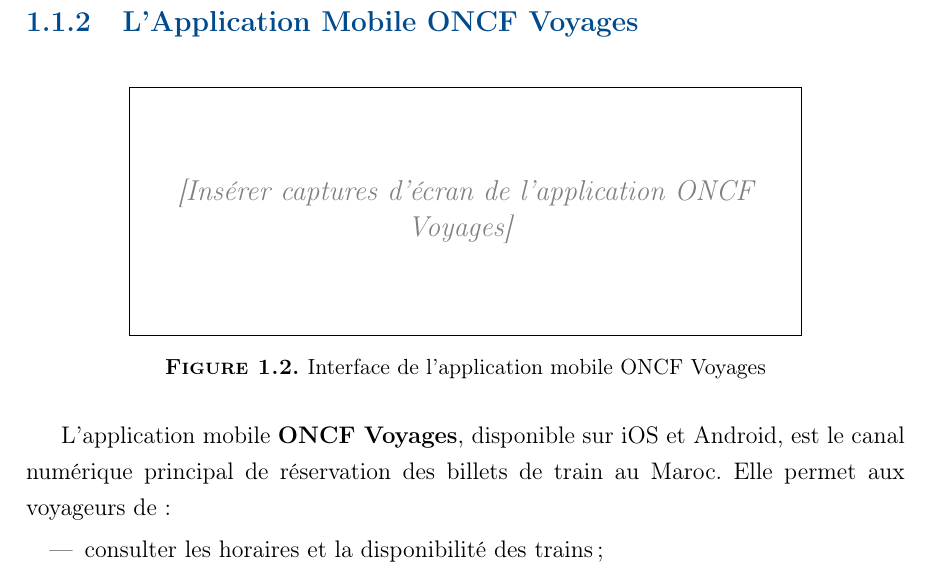
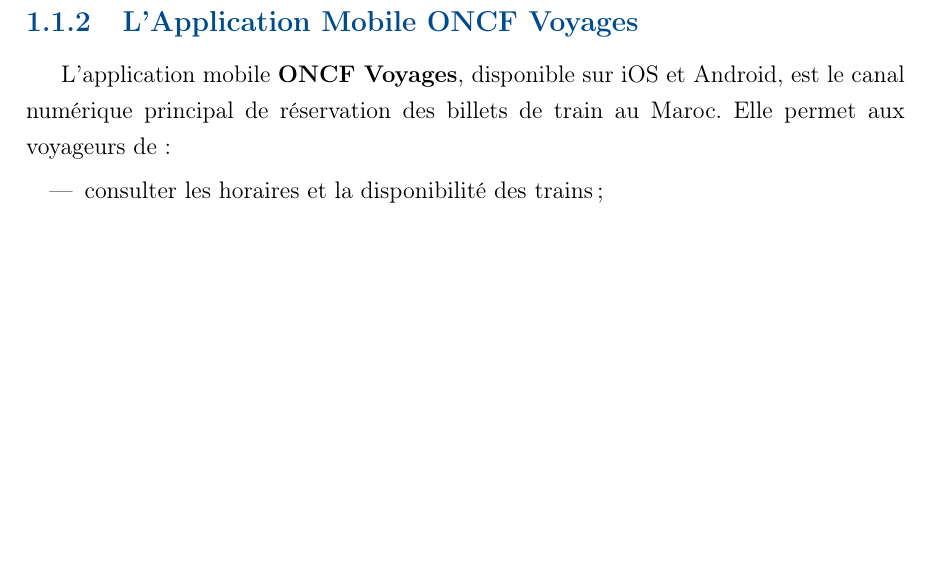
Before and after one commit to Chekroun2004/Rec_ONCF, a LaTeX document (rapport_pfa_v2.tex): part of page 12 of 52 before the commit and part of page 11 of 52 after it, cut so that both start at the same text, the shorter picture padded with empty space. Compiled offline with pdfLaTeX.

Commit message:
docs: retire mockup app ONCF du rapport (post-réunion)

```diff
--- a/rapport_pfa_v2.tex
+++ b/rapport_pfa_v2.tex
@@ -394,8 +394,6 @@
 
 \subsection{L'Application Mobile ONCF Voyages}
 
-\imgplaceholder{Insérer captures d'écran de l'application ONCF Voyages}{Interface de l'application mobile ONCF Voyages}
-
 L'application mobile \textbf{ONCF Voyages}, disponible sur iOS et Android,
 est le canal numérique principal de réservation des billets de train au Maroc.
 Elle permet aux voyageurs de~:
```
